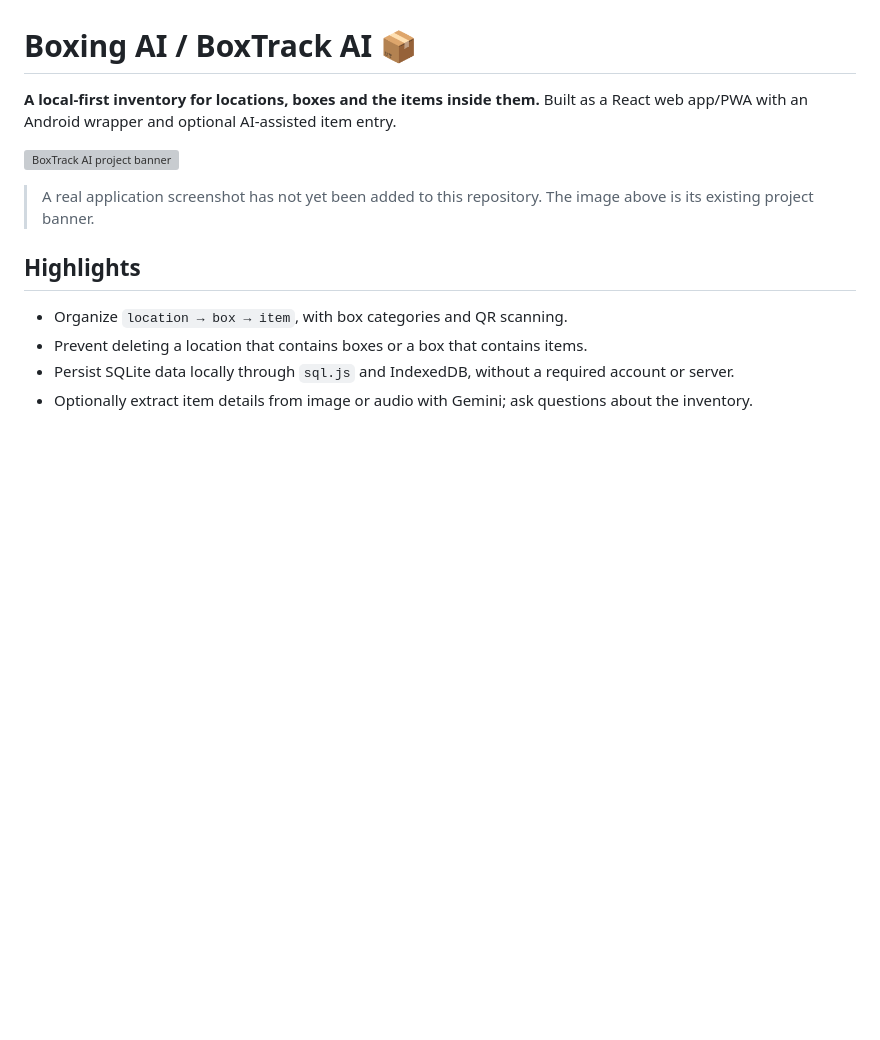
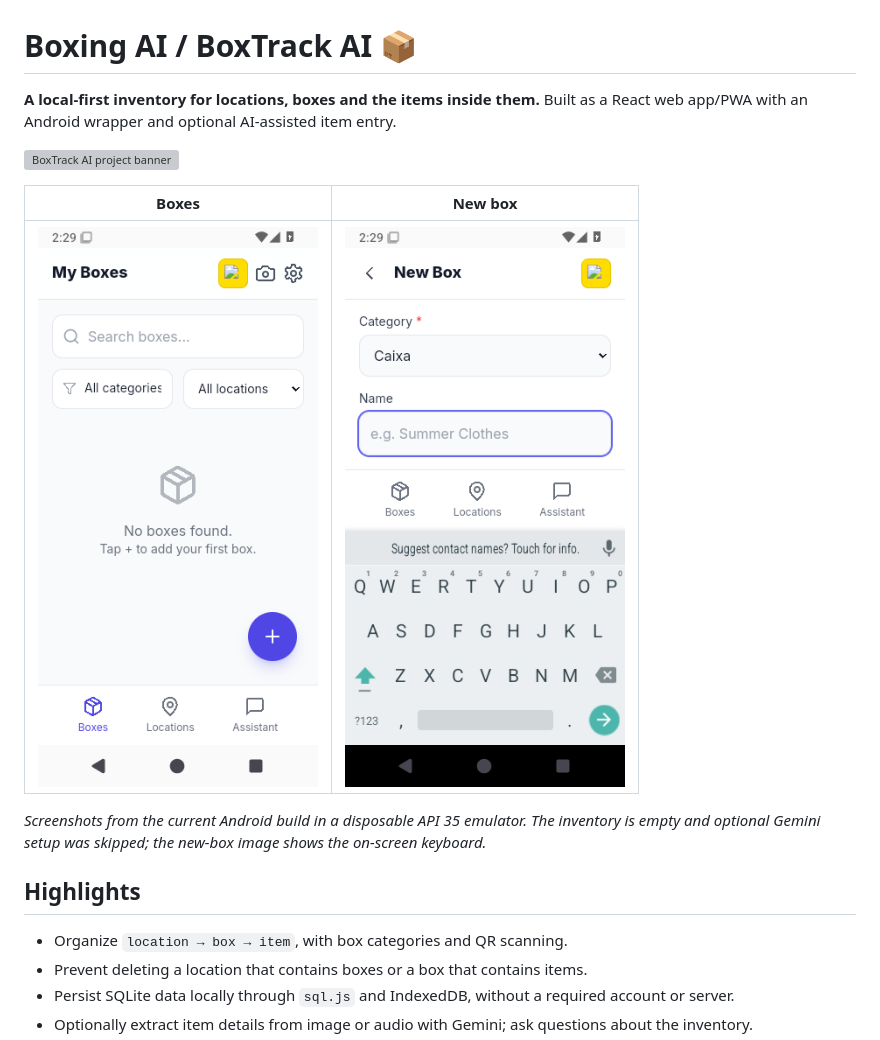
Before and after one commit to luisfelipealves/Boxing-AI, a Markdown page: README.md, the part around the change. Rendered like a GitHub page; pictures changed too: assets/emulator-boxes.png (added), assets/emulator-new-box.png (added); blank space fills up the shorter version; grey boxes are pictures that could not be loaded.

Commit message:
docs: show current Android inventory screens (#2)
* ci: capture current UI on disposable emulator

* ci: enable KVM and use stable Android emulator runner

* ci: capture inventory after skipping optional AI setup

* ci: capture inventory and add-box interaction

* ci: handle both initial webview layout states before capturing

* docs: add actual Android emulator screenshots [skip ci]

```diff
--- a/README.md
+++ b/README.md
@@ -4,7 +4,11 @@
 
 ![BoxTrack AI project banner](https://github.com/user-attachments/assets/0aa67016-6eaf-458a-adb2-6e31a0763ed6)
 
-> A real application screenshot has not yet been added to this repository. The image above is its existing project banner.
+| Boxes | New box |
+| --- | --- |
+| ![Empty boxes screen on Android emulator](assets/emulator-boxes.png) | ![New box form on Android emulator](assets/emulator-new-box.png) |
+
+*Screenshots from the current Android build in a disposable API 35 emulator. The inventory is empty and optional Gemini setup was skipped; the new-box image shows the on-screen keyboard.*
 
 ## Highlights
 
```
Also changed, not shown: 1 other file.
